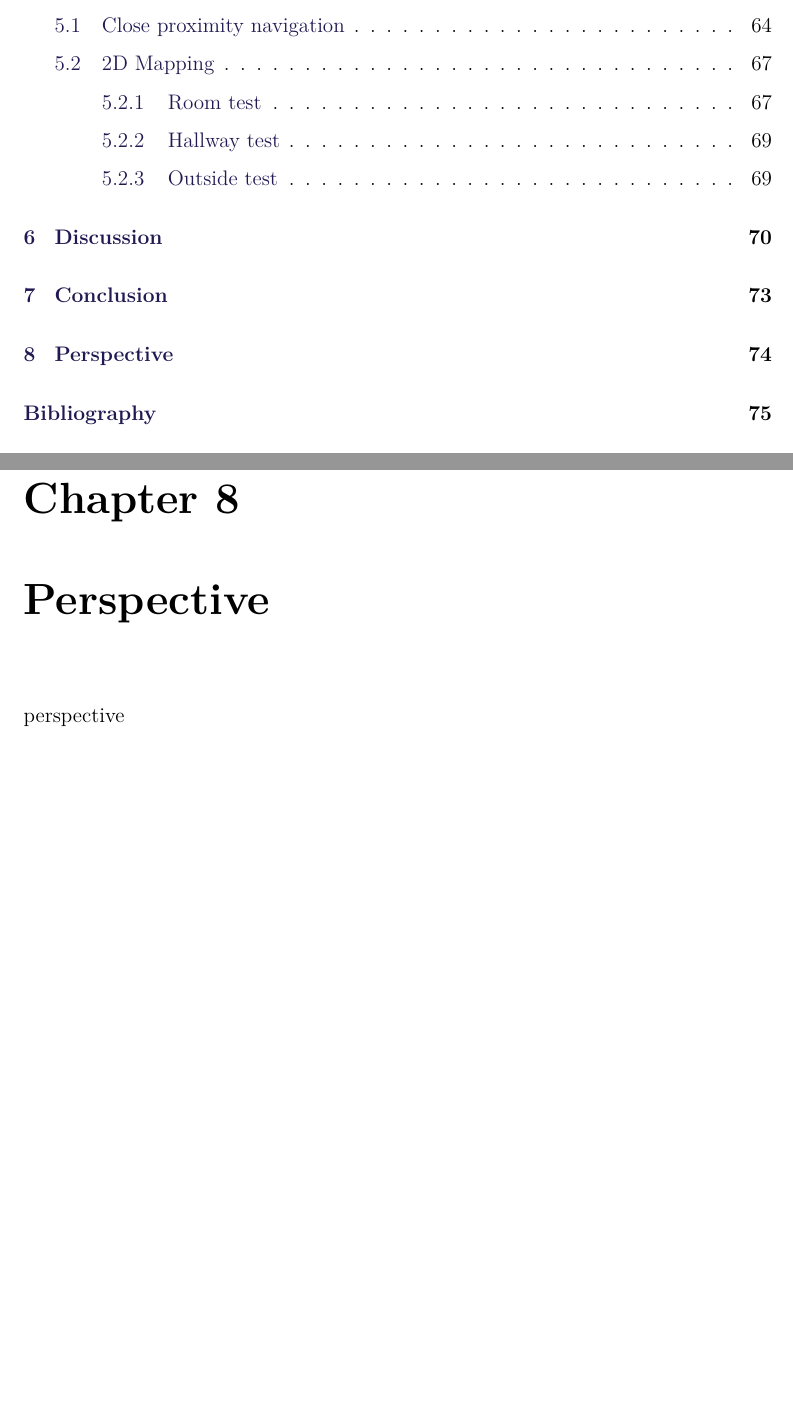
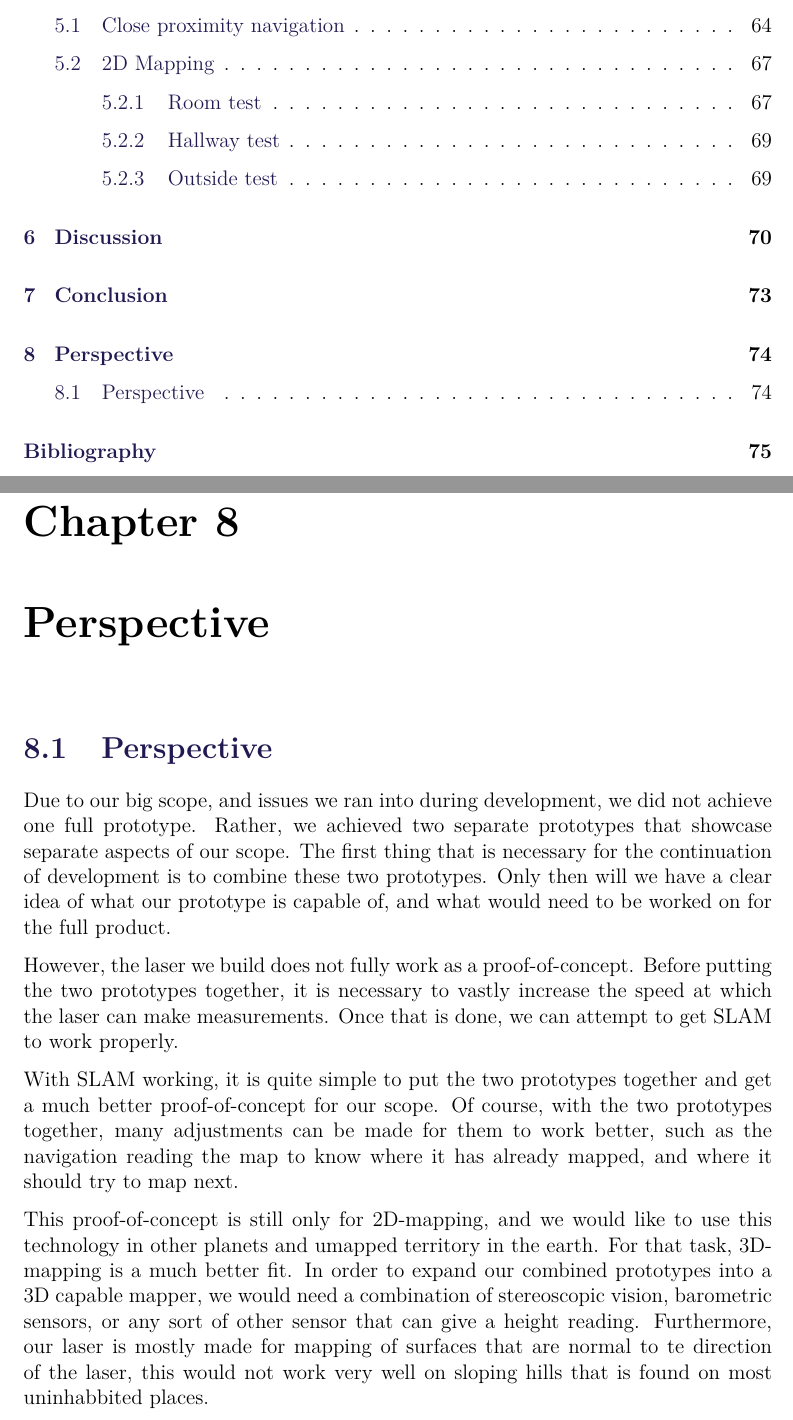
Before and after one commit to anthonymonori/hector-slam-wreck, a LaTeX thesis (report/P2.tex, which reads report/sections/ch8-perspective.tex): two parts of pages 7 and 82 of 93, joined at a grey line, cut so that both start at the same text, the shorter picture padded with empty space. Compiled offline with pdfLaTeX; a LaTeX package or settings file that is missing is left out.

Commit message:
preliminary perspective stuff

```diff
--- a/report/sections/ch8-perspective.tex
+++ b/report/sections/ch8-perspective.tex
@@ -1 +1,19 @@
-perspective
+\section{Perspective}
+Due to our big scope, and issues we ran into during development, we did not achieve one full prototype. Rather, we achieved two separate prototypes that showcase separate aspects of our scope. The first thing that is necessary for the continuation of development is to combine these two prototypes. Only then will we have a clear idea of what our prototype is capable of, and what would need to be worked on for the full product.
+
+However, the laser we build does not fully work as a proof-of-concept. Before putting the two prototypes together, it is necessary to vastly increase the speed at which the laser can make measurements. Once that is done, we can attempt to get SLAM to work properly.
+
+With SLAM working, it is quite simple to put the two prototypes together and get a much better proof-of-concept for our scope. Of course, with the two prototypes together, many adjustments can be made for them to work better, such as the navigation reading the map to know where it has already mapped, and where it should try to map next.
+
+This proof-of-concept is still only for 2D-mapping, and we would like to use this technology in other planets and umapped territory in the earth. For that task, 3D-mapping is a much better fit. In order to expand our combined prototypes into a 3D capable mapper, we would need a combination of stereoscopic vision, barometric sensors, or any sort of other sensor that can give a height reading. Furthermore, our laser is mostly made for mapping of surfaces that are normal to te direction of the laser, this would not work very well on sloping hills that is found on most uninhabbited places.
+
+
+%Getting SLAM to work
+    %Since we did not succed completely to get SLAM working, it is a logical step to take.
+
+%Combining the autonomy and the mapping
+
+%Expanding to 3D mapping
+
+%Cost effectiveness
+    %We didn't consider the cost effectiveness
```
